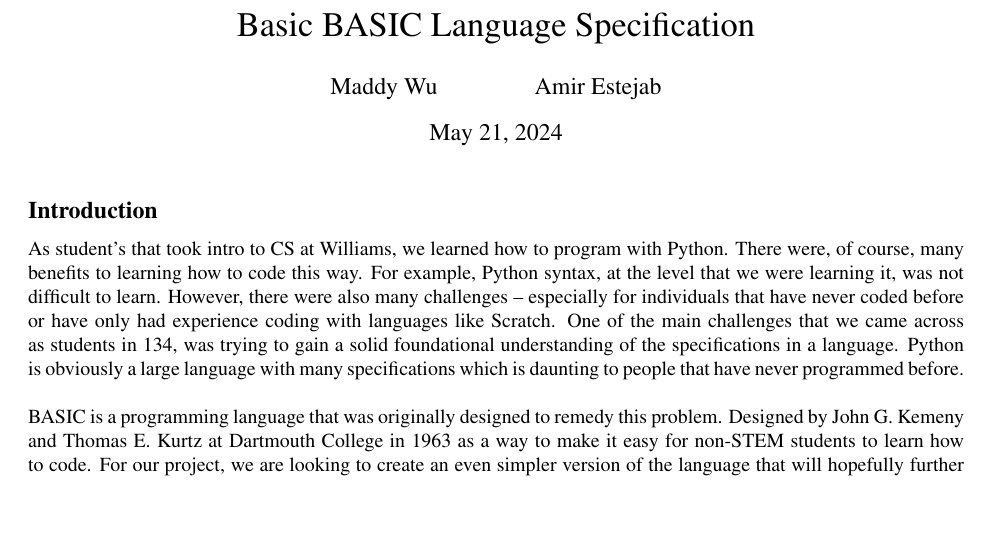
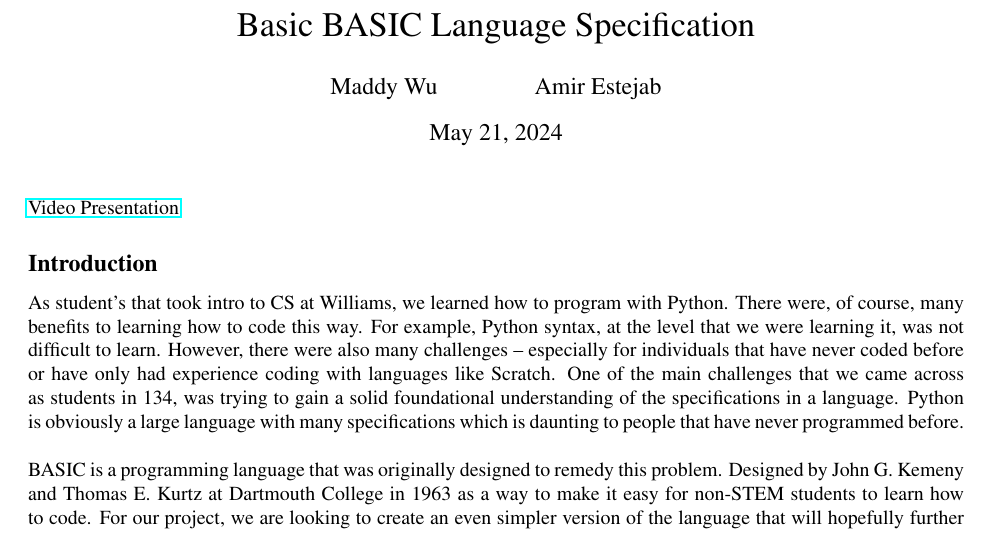
Before and after one commit to maddysonave/BasicBASIC, a LaTeX document (docs/specification.tex): part of page 1 of 5, cut so that both start at the same text, the shorter picture padded with empty space. Compiled offline with pdfLaTeX; a LaTeX package or settings file that is missing is left out.

Commit message:
spec done

```diff
--- a/docs/specification.tex
+++ b/docs/specification.tex
@@ -60,6 +60,8 @@
 \begin{document}
 
 \maketitle
+
+\href {https://drive.google.com/file/d/1-f4g0MdTlko9Q-BGTldFPONxErSxMQd2/view?usp=drive_link}{Video Presentation}
 
 \subsection*{Introduction}
 
```
Also changed, not shown: docs/specification.pdf.
